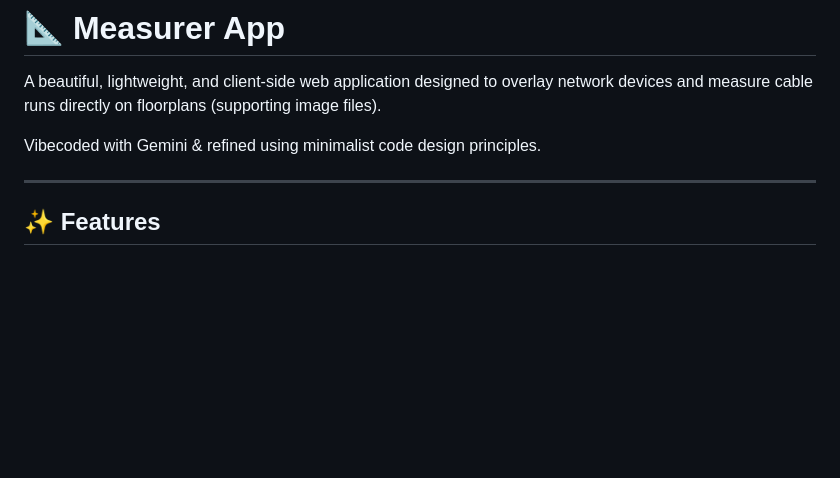
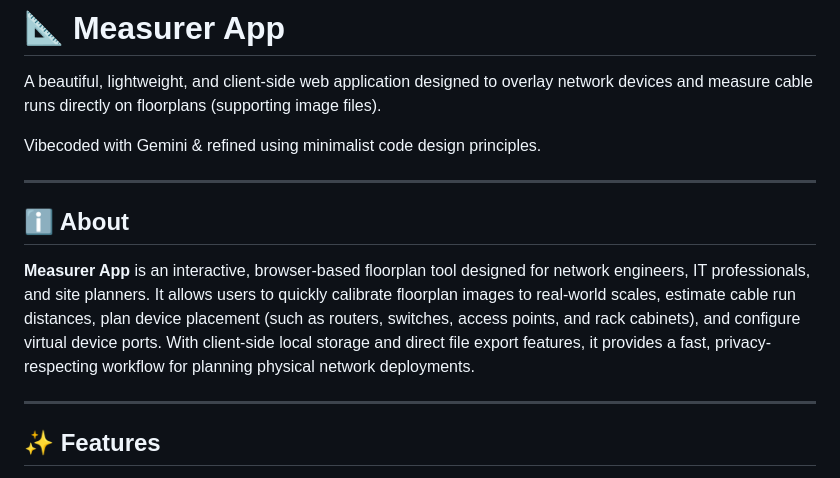
Before and after one commit to kicsirigo/kicsirigo.github.io, a Markdown page: README.md, the part around the change. Rendered like a GitHub page; blank space fills up the shorter version.

Commit message:
docs: add About section to README

```diff
--- a/README.md
+++ b/README.md
@@ -3,6 +3,12 @@
 A beautiful, lightweight, and client-side web application designed to overlay network devices and measure cable runs directly on floorplans (supporting image files).
 
 Vibecoded with Gemini & refined using minimalist code design principles.
+
+---
+
+## ℹ️ About
+
+**Measurer App** is an interactive, browser-based floorplan tool designed for network engineers, IT professionals, and site planners. It allows users to quickly calibrate floorplan images to real-world scales, estimate cable run distances, plan device placement (such as routers, switches, access points, and rack cabinets), and configure virtual device ports. With client-side local storage and direct file export features, it provides a fast, privacy-respecting workflow for planning physical network deployments.
 
 ---
 
```
